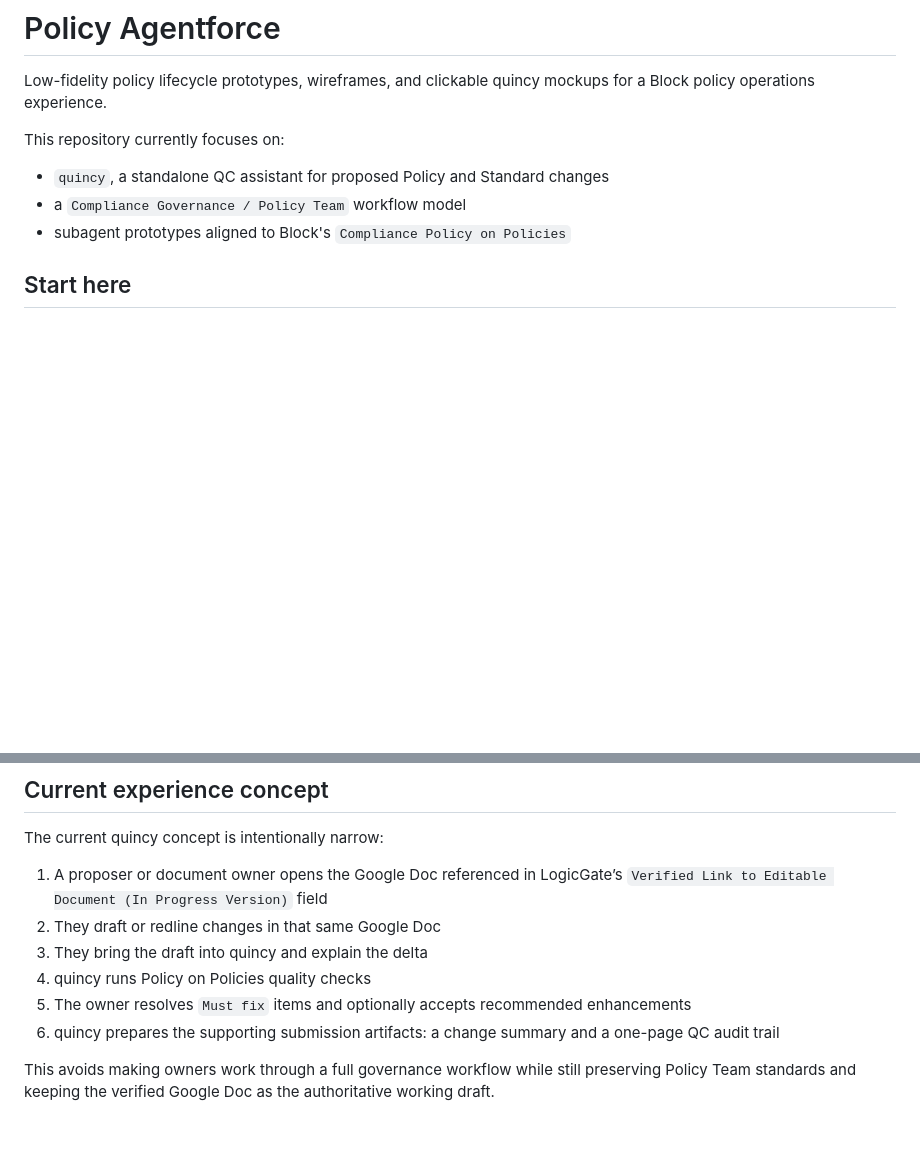
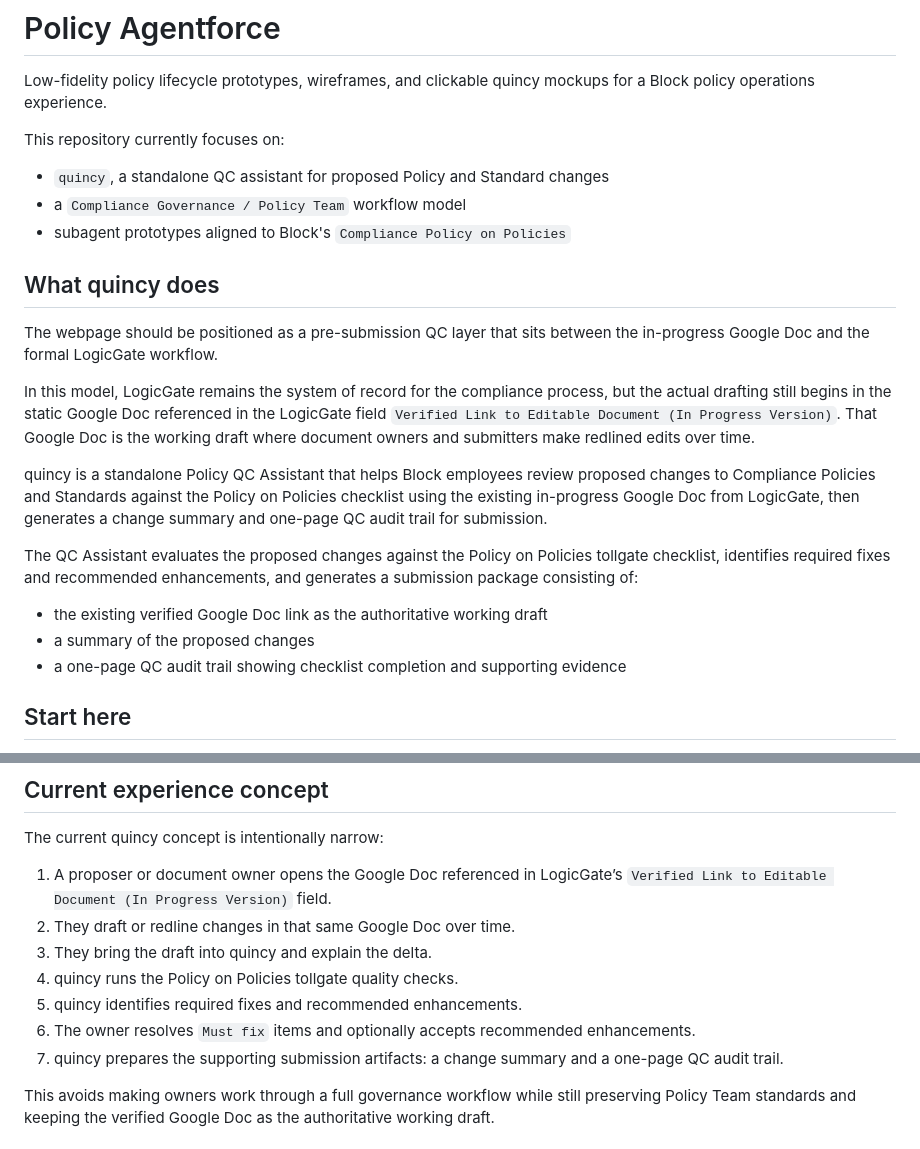
Before and after one commit to hreynolds95/policy-agentforce, a Markdown page: README.md, 2 parts joined by grey strips. GitHub-like rendering; blank space fills up the shorter version.

Commit message:
Refine quincy README description

```diff
--- a/README.md
+++ b/README.md
@@ -7,6 +7,20 @@ This repository currently focuses on:
 - `quincy`, a standalone QC assistant for proposed Policy and Standard changes
 - a `Compliance Governance / Policy Team` workflow model
 - subagent prototypes aligned to Block's `Compliance Policy on Policies`
+
+## What quincy does
+
+The webpage should be positioned as a pre-submission QC layer that sits between the in-progress Google Doc and the formal LogicGate workflow.
+
+In this model, LogicGate remains the system of record for the compliance process, but the actual drafting still begins in the static Google Doc referenced in the LogicGate field `Verified Link to Editable Document (In Progress Version)`. That Google Doc is the working draft where document owners and submitters make redlined edits over time.
+
+quincy is a standalone Policy QC Assistant that helps Block employees review proposed changes to Compliance Policies and Standards against the Policy on Policies checklist using the existing in-progress Google Doc from LogicGate, then generates a change summary and one-page QC audit trail for submission.
+
+The QC Assistant evaluates the proposed changes against the Policy on Policies tollgate checklist, identifies required fixes and recommended enhancements, and generates a submission package consisting of:
+
+- the existing verified Google Doc link as the authoritative working draft
+- a summary of the proposed changes
+- a one-page QC audit trail showing checklist completion and supporting evidence
 
 ## Start here
 
@@ -50,12 +64,13 @@ This repository currently focuses on:
 
 The current quincy concept is intentionally narrow:
 
-1. A proposer or document owner opens the Google Doc referenced in LogicGate’s `Verified Link to Editable Document (In Progress Version)` field
-2. They draft or redline changes in that same Google Doc
-3. They bring the draft into quincy and explain the delta
-4. quincy runs Policy on Policies quality checks
-5. The owner resolves `Must fix` items and optionally accepts recommended enhancements
-6. quincy prepares the supporting submission artifacts: a change summary and a one-page QC audit trail
+1. A proposer or document owner opens the Google Doc referenced in LogicGate’s `Verified Link to Editable Document (In Progress Version)` field.
+2. They draft or redline changes in that same Google Doc over time.
+3. They bring the draft into quincy and explain the delta.
+4. quincy runs the Policy on Policies tollgate quality checks.
+5. quincy identifies required fixes and recommended enhancements.
+6. The owner resolves `Must fix` items and optionally accepts recommended enhancements.
+7. quincy prepares the supporting submission artifacts: a change summary and a one-page QC audit trail.
 
 This avoids making owners work through a full governance workflow while still preserving Policy Team standards and keeping the verified Google Doc as the authoritative working draft.
 
```
